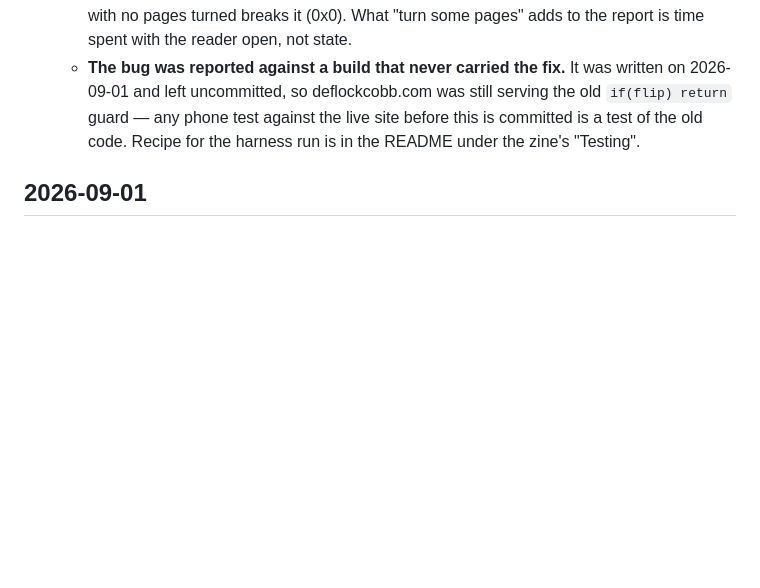
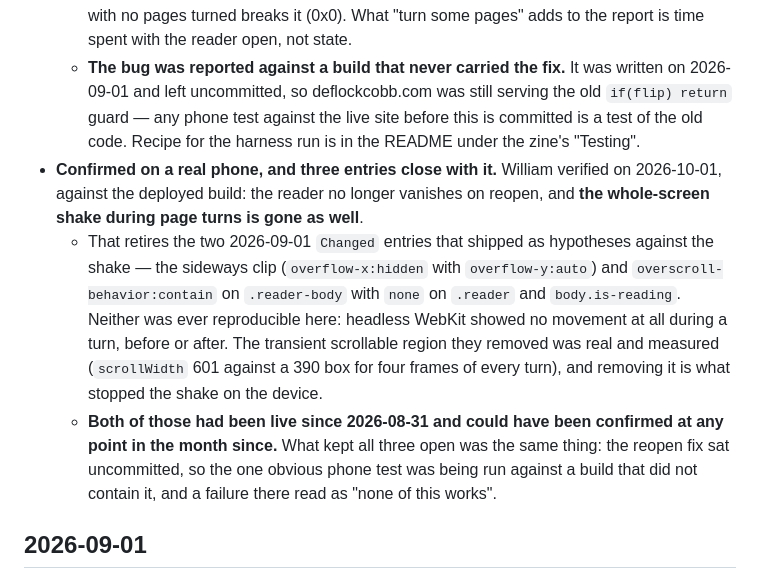
Before and after one commit to CoolpantsMcBadass/flock-off-cobb, a Markdown page: CHANGELOG.md, the part around the change. Drawn GitHub-style; blank space fills up the shorter version.

Commit message:
Close out the zine's three real-device fixes
William confirmed on a real phone against the deployed build: the reader
no longer vanishes on reopen, and the whole-screen shake during page
turns is gone.

That retires the two 2026-09-01 Changed entries that shipped as
hypotheses against the shake, the sideways clip and the overscroll
containment. Neither was ever reproducible in the harness -- headless
WebKit showed no movement during a turn, before or after the change --
but the transient scrollable region they removed was real and measured,
and removing it is what stopped it on the device.

Both had been live since 2026-08-31. What kept all three open was the
reopen fix sitting uncommitted, so the one obvious phone test ran against
a build without it and failed in a way that read as none of it working.

Co-Authored-By: Claude Opus 5 <noreply@anthropic.com>

```diff
--- a/CHANGELOG.md
+++ b/CHANGELOG.md
@@ -11,6 +11,9 @@ the long-form reasoning behind older entries is in git history.
   - Measured in WebKit at iPhone 13 size, `.leaf` boxes on the second open: **0x0 inside a `#book` still 358x253 on the shipped build** — the book gone and the page furniture left behind, which is exactly the reported symptom — against **179x253, unchanged from the first open, with the fix in place**. No page errors on either build.
   - **The resize is the entire trigger; turning pages first is incidental.** Measured both ways round: pages turned with no resize is clean on the shipped build (179x253), and a resize with no pages turned breaks it (0x0). What "turn some pages" adds to the report is time spent with the reader open, not state.
   - **The bug was reported against a build that never carried the fix.** It was written on 2026-09-01 and left uncommitted, so deflockcobb.com was still serving the old `if(flip) return` guard — any phone test against the live site before this is committed is a test of the old code. Recipe for the harness run is in the README under the zine's "Testing".
+- **Confirmed on a real phone, and three entries close with it.** William verified on 2026-10-01, against the deployed build: the reader no longer vanishes on reopen, and **the whole-screen shake during page turns is gone as well**.
+  - That retires the two 2026-09-01 `Changed` entries that shipped as hypotheses against the shake — the sideways clip (`overflow-x:hidden` with `overflow-y:auto`) and `overscroll-behavior:contain` on `.reader-body` with `none` on `.reader` and `body.is-reading`. Neither was ever reproducible here: headless WebKit showed no movement at all during a turn, before or after. The transient scrollable region they removed was real and measured (`scrollWidth` 601 against a 390 box for four frames of every turn), and removing it is what stopped the shake on the device.
+  - **Both of those had been live since 2026-08-31 and could have been confirmed at any point in the month since.** What kept all three open was the same thing: the reopen fix sat uncommitted, so the one obvious phone test was being run against a build that did not contain it, and a failure there read as "none of this works".
 
 ## 2026-09-01
 
```
